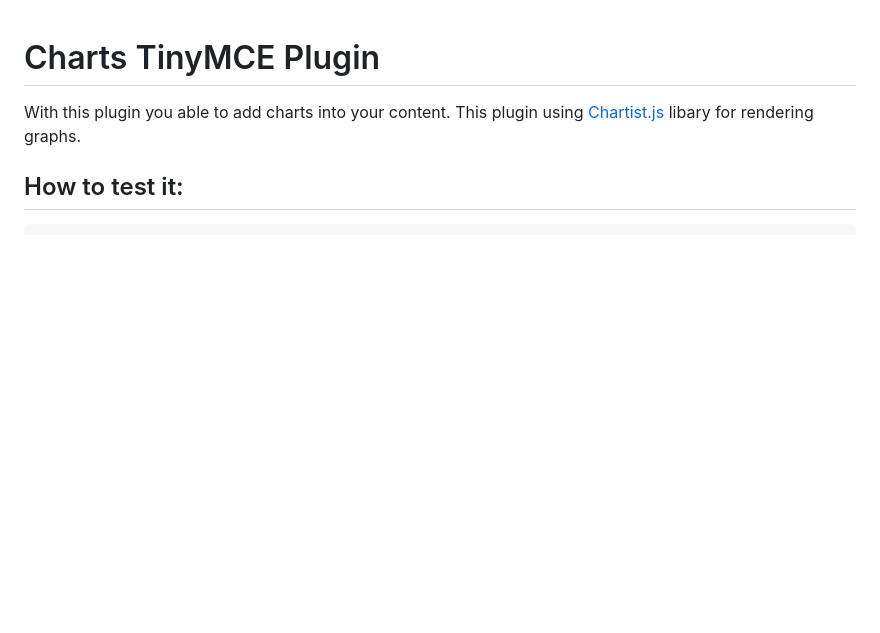
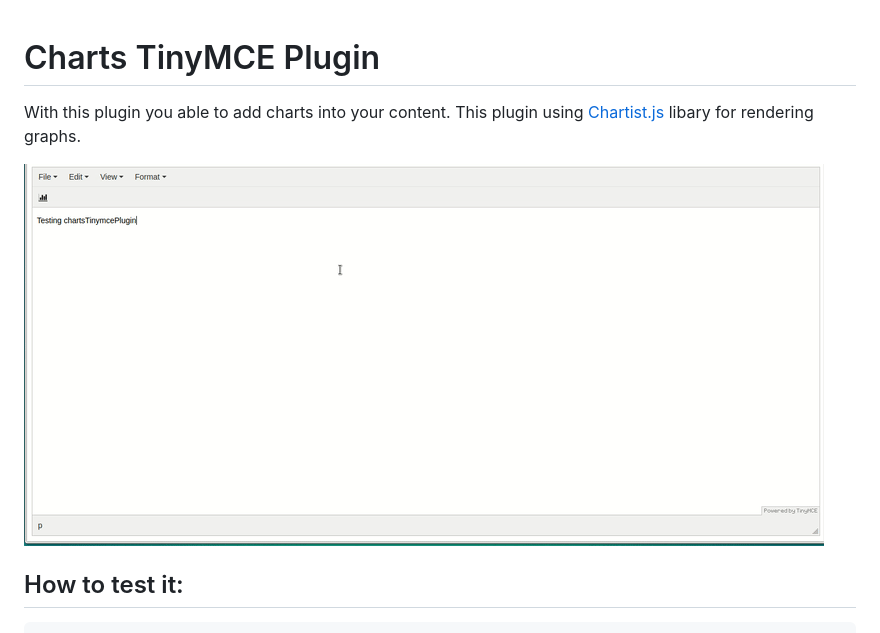
Before and after one commit to Axel186/charts-tinymce-plugin, a Markdown page: README.md, the part around the change. GitHub-like rendering; pictures changed too: demo.gif (added); blank space fills up the shorter version.

Commit message:
add gif

```diff
--- a/README.md
+++ b/README.md
@@ -2,6 +2,8 @@
 
 With this plugin you able to add charts into your content.
 This plugin using [Chartist.js](https://gionkunz.github.io/chartist-js/) libary for rendering graphs.
+
+![Charts TinyMCE Plugin - Visual demo](demo.gif)
 
 ## How to test it:
 
```
